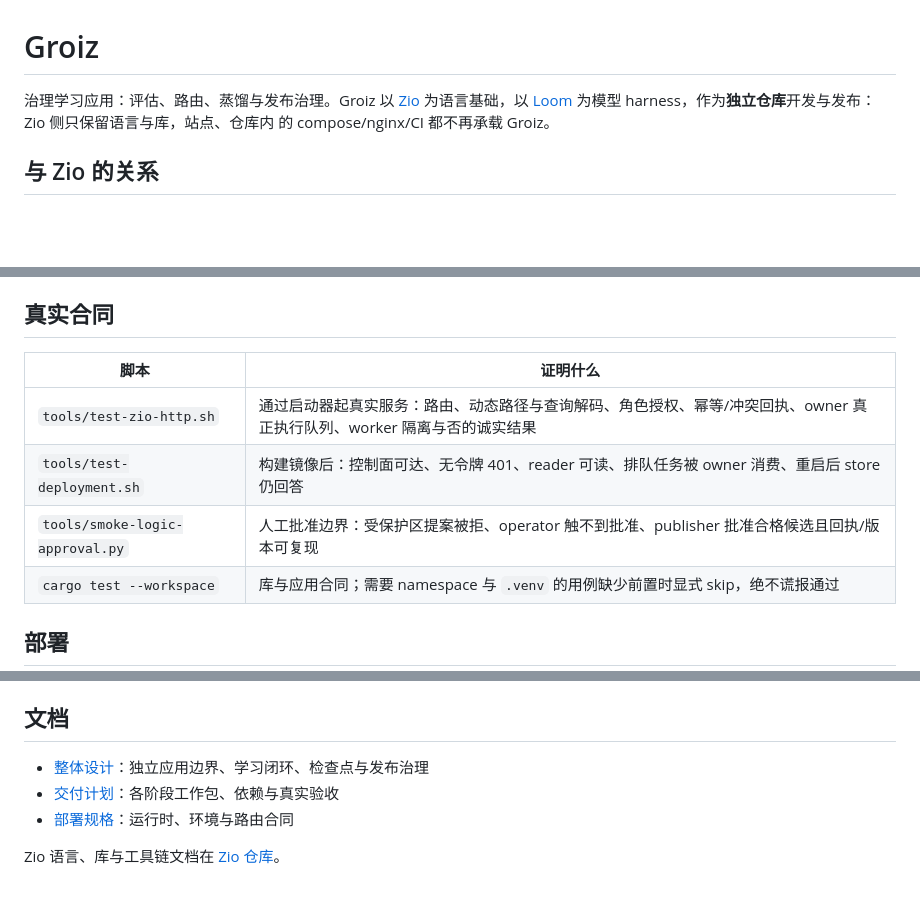
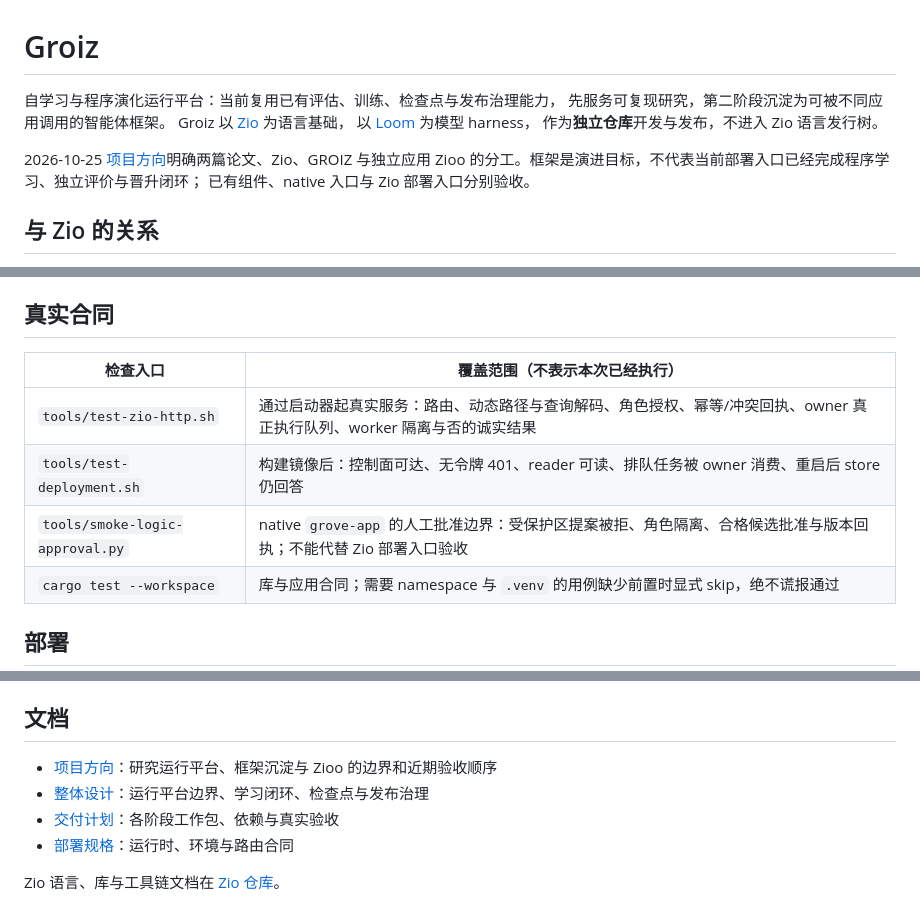
Before and after one commit to lszio/groiz, a Markdown page: README.md, 3 parts joined by grey strips. Drawn GitHub-style; blank space fills up the shorter version.

```diff
--- a/README.md
+++ b/README.md
@@ -1,9 +1,14 @@
 # Groiz
 
-治理学习应用：评估、路由、蒸馏与发布治理。Groiz 以 [Zio](https://github.com/use-zio/zio)
-为语言基础，以 [Loom](https://github.com/use-zio/zio/tree/main/contribs/native/loom)
-为模型 harness，作为**独立仓库**开发与发布：Zio 侧只保留语言与库，站点、仓库内
-的 compose/nginx/CI 都不再承载 Groiz。
+自学习与程序演化运行平台：当前复用已有评估、训练、检查点与发布治理能力，
+先服务可复现研究，第二阶段沉淀为可被不同应用调用的智能体框架。
+Groiz 以 [Zio](https://github.com/use-zio/zio) 为语言基础，
+以 [Loom](https://github.com/use-zio/zio/tree/main/contribs/native/loom) 为模型 harness，
+作为**独立仓库**开发与发布，不进入 Zio 语言发行树。
+
+2026-10-25 [项目方向](docs/project-direction.md)明确两篇论文、Zio、GROIZ 与独立应用
+Zioo 的分工。框架是演进目标，不代表当前部署入口已经完成程序学习、独立评价与晋升闭环；
+已有组件、native 入口与 Zio 部署入口分别验收。
 
 ## 与 Zio 的关系
 
@@ -90,11 +95,11 @@ export GROIZ_ROOT=/tmp/groiz-root        # 数据根；provider.json 在其下
 
 ## 真实合同
 
-| 脚本 | 证明什么 |
+| 检查入口 | 覆盖范围（不表示本次已经执行） |
 |---|---|
 | `tools/test-zio-http.sh` | 通过启动器起真实服务：路由、动态路径与查询解码、角色授权、幂等/冲突回执、owner 真正执行队列、worker 隔离与否的诚实结果 |
 | `tools/test-deployment.sh` | 构建镜像后：控制面可达、无令牌 401、reader 可读、排队任务被 owner 消费、重启后 store 仍回答 |
-| `tools/smoke-logic-approval.py` | 人工批准边界：受保护区提案被拒、operator 触不到批准、publisher 批准合格候选且回执/版本可复现 |
+| `tools/smoke-logic-approval.py` | native `grove-app` 的人工批准边界：受保护区提案被拒、角色隔离、合格候选批准与版本回执；不能代替 Zio 部署入口验收 |
 | `cargo test --workspace` | 库与应用合同；需要 namespace 与 `.venv` 的用例缺少前置时显式 skip，绝不谎报通过 |
 
 ## 部署
@@ -111,7 +116,8 @@ export GROIZ_ROOT=/tmp/groiz-root        # 数据根；provider.json 在其下
 
 ## 文档
 
-- [整体设计](docs/self-learning-architecture.md)：独立应用边界、学习闭环、检查点与发布治理
+- [项目方向](docs/project-direction.md)：研究运行平台、框架沉淀与 Zioo 的边界和近期验收顺序
+- [整体设计](docs/self-learning-architecture.md)：运行平台边界、学习闭环、检查点与发布治理
 - [交付计划](docs/plans/)：各阶段工作包、依赖与真实验收
 - [部署规格](docs/specs/)：运行时、环境与路由合同
 
```
Also changed, not shown: docs/project-direction.md (added, +103 -0 lines), docs/self-learning-architecture.md (+15 -13 lines).
